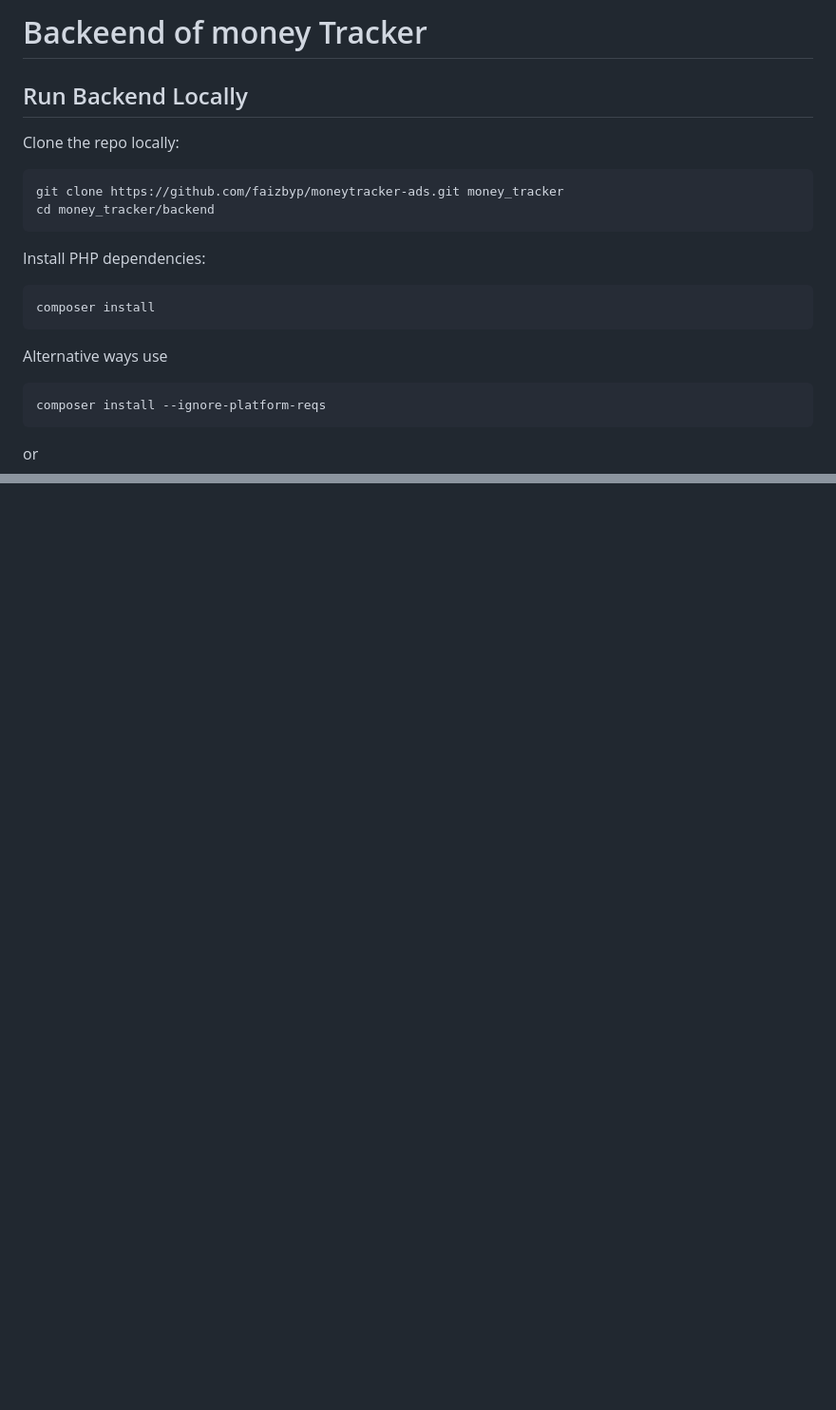
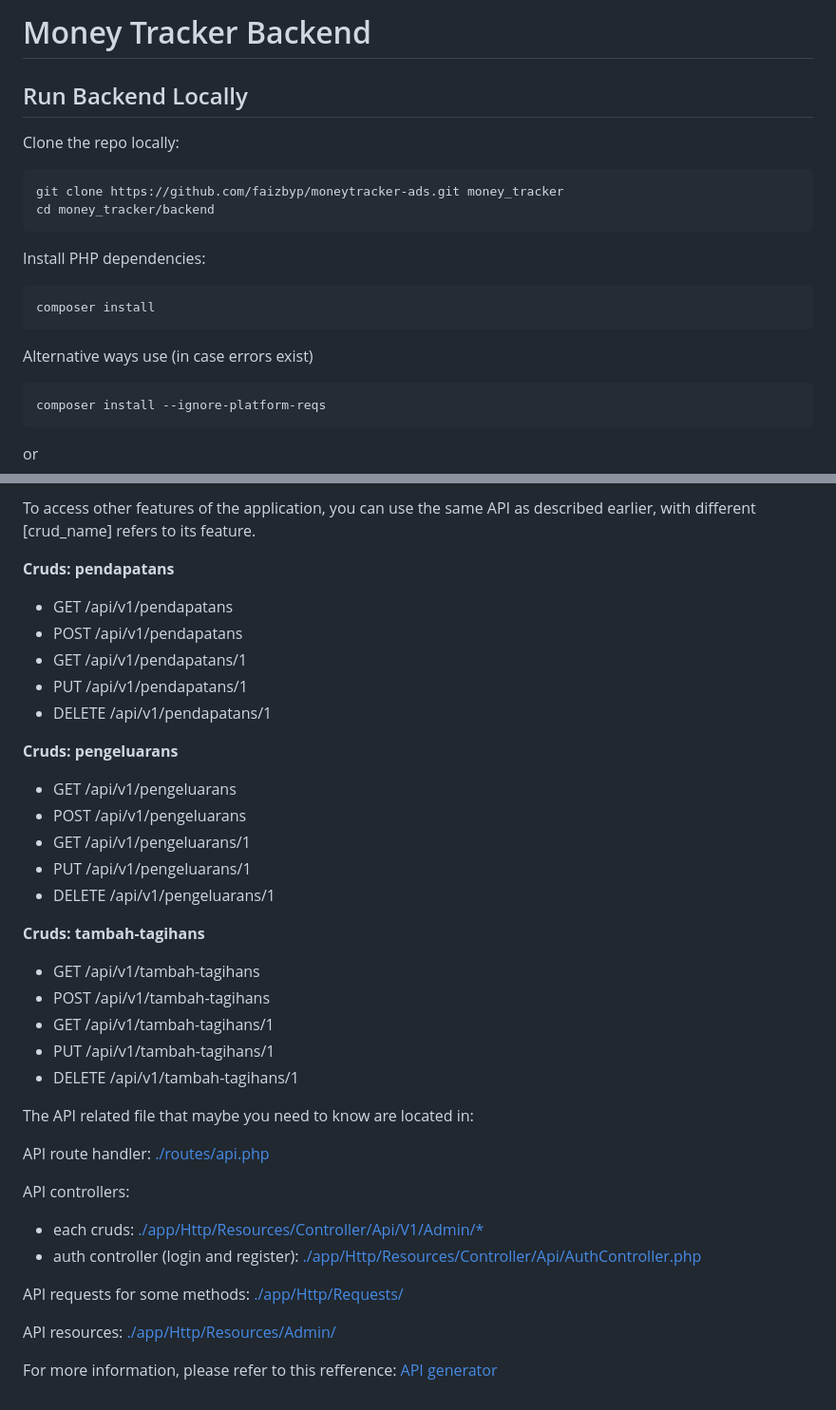
Before and after one commit to faizbyp/moneytracker-ads, a Markdown page: README.md, 2 parts joined by grey strips. Shown: that part at 95% size. GitHub-like rendering; blank space fills up the shorter version.

````diff
--- a/README.md
+++ b/README.md
@@ -1,4 +1,4 @@
-# Backeend of money Tracker
+# Money Tracker Backend
 
 ## Run Backend Locally
 
@@ -14,7 +14,7 @@ Install PHP dependencies:
 ```sh
 composer install
 ```
-Alternative ways use
+Alternative ways use (in case errors exist)
 ```sh
 composer install --ignore-platform-reqs
 ```
@@ -74,0 +114,36 @@ Visit the url addr in your browser, and login with or register:
+To access other features of the application, you can use the same API as described earlier, with different [crud_name] refers to its feature.
+
+**Cruds: pendapatans**
+* GET /api/v1/pendapatans
+* POST /api/v1/pendapatans
+* GET /api/v1/pendapatans/1
+* PUT /api/v1/pendapatans/1
+* DELETE /api/v1/pendapatans/1
+
+**Cruds: pengeluarans**
+* GET /api/v1/pengeluarans
+* POST /api/v1/pengeluarans
+* GET /api/v1/pengeluarans/1
+* PUT /api/v1/pengeluarans/1
+* DELETE /api/v1/pengeluarans/1
+
+**Cruds: tambah-tagihans**
+* GET /api/v1/tambah-tagihans
+* POST /api/v1/tambah-tagihans
+* GET /api/v1/tambah-tagihans/1
+* PUT /api/v1/tambah-tagihans/1
+* DELETE /api/v1/tambah-tagihans/1
+
+The API related file that maybe you need to know are located in:
+
+API route handler: [./routes/api.php](./routes/api.php)
+
+API controllers:
+- each cruds: [./app/Http/Resources/Controller/Api/V1/Admin/*](./app/Http/Resources/Controller/Api/V1/Admin/)
+- auth controller (login and register): [./app/Http/Resources/Controller/Api/AuthController.php](./app/Http/Resources/Controller/Api/AuthController.php)
+
+API requests for some methods: [./app/Http/Requests/](./app/Http/Requests/)
+
+API resources: [./app/Http/Resources/Admin/](./app/Http/Resources/Admin/)
+
+For more information, please refer to this refference: [API generator](href=https://helpdocs.quickadminpanel.com/create-panel/api-generator)
````
Also changed, not shown: other parts of README.md (+42 -3 lines), documents/images/admin-dashboard.png (added), documents/images/api-login.png (added), documents/images/authorization.png (added), documents/images/connected-api.png (added), documents/images/login-page.png (added).
